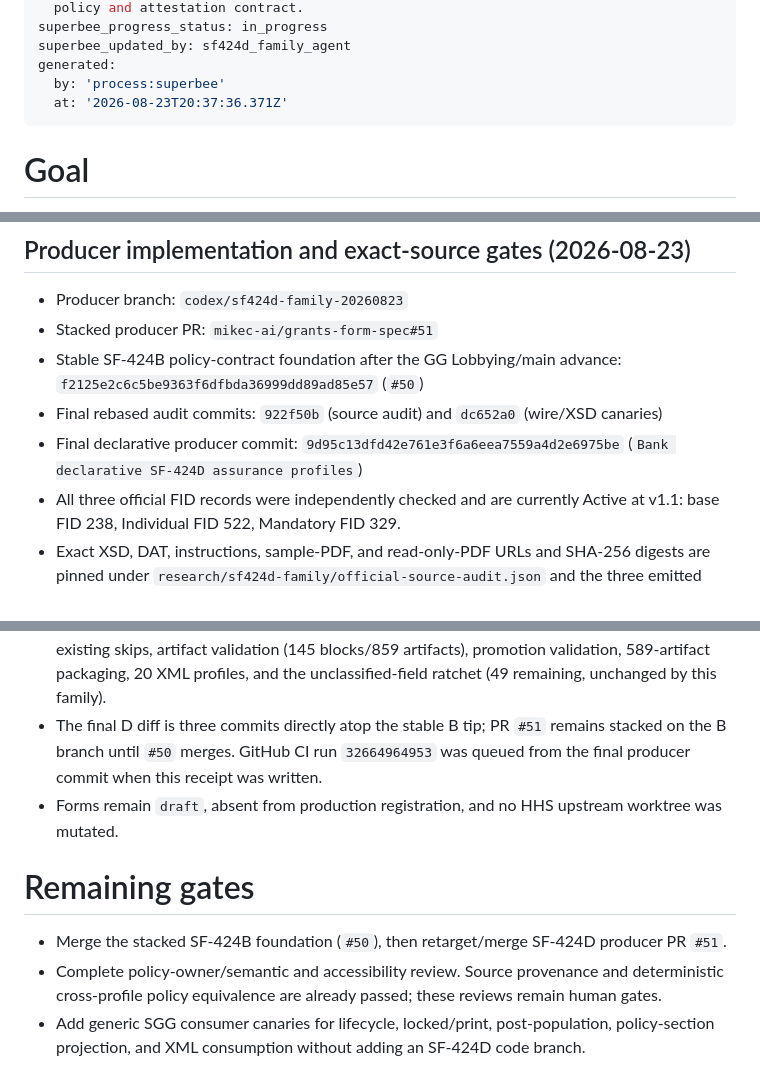
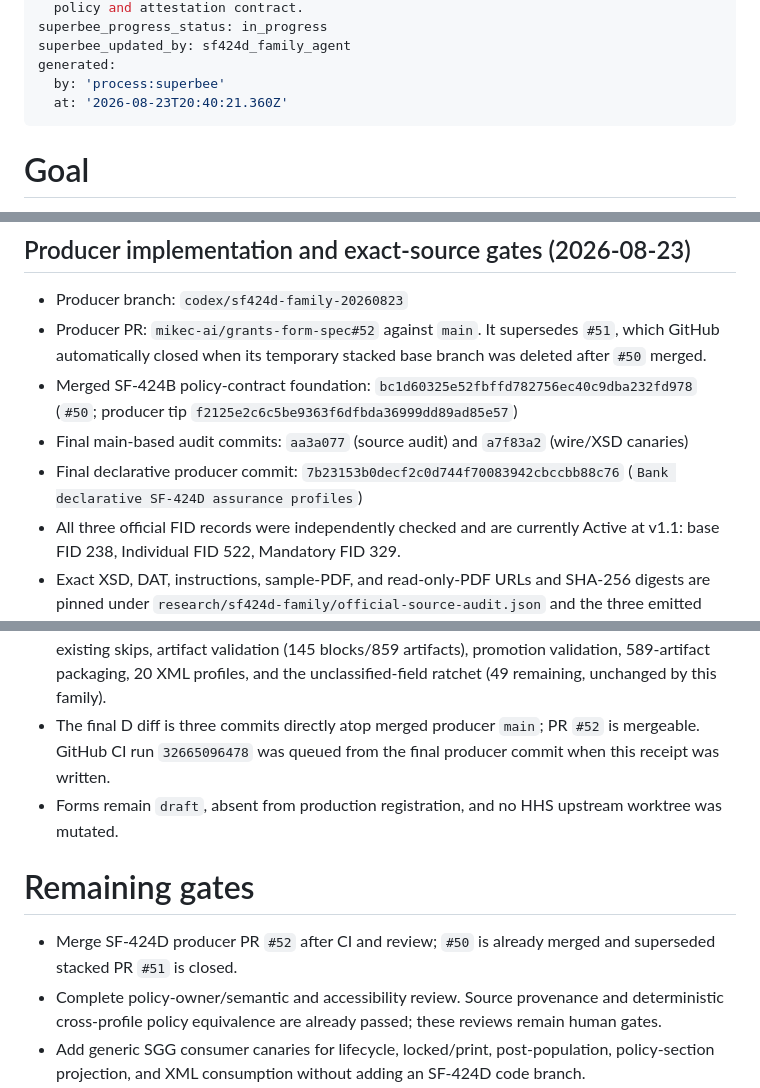
Before and after one commit to mikec-ai/grants-form-spec, a Markdown page: tasks/migrate-sf424d-assurance-family.md, 3 parts joined by grey strips. Drawn GitHub-style.

Commit message:
board: sf424d_family_agent — updated tasks/migrate-sf424d-assurance-family
updated Task tasks/migrate-sf424d-assurance-family

```diff
--- a/tasks/migrate-sf424d-assurance-family.md
+++ b/tasks/migrate-sf424d-assurance-family.md
@@ -10,7 +10,7 @@ superbee_progress_status: in_progress
 superbee_updated_by: sf424d_family_agent
 generated:
   by: 'process:superbee'
-  at: '2026-08-23T20:37:36.371Z'
+  at: '2026-08-23T20:40:21.360Z'
 ---
 # Goal
 
@@ -38,10 +38,10 @@ Bank the SF-424D construction-assurance family as versioned profiles over the sh
 ## Producer implementation and exact-source gates (2026-08-23)
 
 - Producer branch: `codex/sf424d-family-20260823`
-- Stacked producer PR: `mikec-ai/grants-form-spec#51`
-- Stable SF-424B policy-contract foundation after the GG Lobbying/main advance: `f2125e2c6c5be9363f6dfbda36999dd89ad85e57` (`#50`)
-- Final rebased audit commits: `922f50b` (source audit) and `dc652a0` (wire/XSD canaries)
-- Final declarative producer commit: `9d95c13dfd42e761e3f6a6eea7559a4d2e6975be` (`Bank declarative SF-424D assurance profiles`)
+- Producer PR: `mikec-ai/grants-form-spec#52` against `main`. It supersedes `#51`, which GitHub automatically closed when its temporary stacked base branch was deleted after `#50` merged.
+- Merged SF-424B policy-contract foundation: `bc1d60325e52fbffd782756ec40c9dba232fd978` (`#50`; producer tip `f2125e2c6c5be9363f6dfbda36999dd89ad85e57`)
+- Final main-based audit commits: `aa3a077` (source audit) and `a7f83a2` (wire/XSD canaries)
+- Final declarative producer commit: `7b23153b0decf2c0d744f70083942cbccbb88c76` (`Bank declarative SF-424D assurance profiles`)
 - All three official FID records were independently checked and are currently Active at v1.1: base FID 238, Individual FID 522, Mandatory FID 329.
 - Exact XSD, DAT, instructions, sample-PDF, and read-only-PDF URLs and SHA-256 digests are pinned under `research/sf424d-family/official-source-audit.json` and the three emitted evidence sidecars.
 - The twenty policy items are identical across all three profiles and are authored once as `grants-gov/construction-assurances@1.1`; they are not question-bank questions. Canonical source text-array SHA-256: `89c82c4e717dab69a9a751259e9148b97d6b092e88d1a57e8537953c5ee1c4be`.
@@ -51,12 +51,12 @@ Bank the SF-424D construction-assurance family as versioned profiles over the sh
 - One factored XML acceptance mapping is composed by three declarative profiles. Fully populated samples for all profiles validate against the exact official XSD bytes, including the profile-qualified root attributes and the base-only global version child.
 - The base SGG implementation oracle is pinned at `mikec-ai/simpler-grants-gov@30dd50cf0493146c32f89f78398979523e040080`, file SHA-256 `8236db821592dc3b36e3e95971b514af4657b3b41e781259f0797e46d091fb2a`.
 - Full producer preflight passes on the final restack: 99 TypeScript tests, 120 Python tests with 8 existing skips, artifact validation (145 blocks/859 artifacts), promotion validation, 589-artifact packaging, 20 XML profiles, and the unclassified-field ratchet (49 remaining, unchanged by this family).
-- The final D diff is three commits directly atop the stable B tip; PR `#51` remains stacked on the B branch until `#50` merges. GitHub CI run `32664964953` was queued from the final producer commit when this receipt was written.
+- The final D diff is three commits directly atop merged producer `main`; PR `#52` is mergeable. GitHub CI run `32665096478` was queued from the final producer commit when this receipt was written.
 - Forms remain `draft`, absent from production registration, and no HHS upstream worktree was mutated.
 
 # Remaining gates
 
-- Merge the stacked SF-424B foundation (`#50`), then retarget/merge SF-424D producer PR `#51`.
+- Merge SF-424D producer PR `#52` after CI and review; `#50` is already merged and superseded stacked PR `#51` is closed.
 - Complete policy-owner/semantic and accessibility review. Source provenance and deterministic cross-profile policy equivalence are already passed; these reviews remain human gates.
 - Add generic SGG consumer canaries for lifecycle, locked/print, post-population, policy-section projection, and XML consumption without adding an SF-424D code branch.
 - Perform explicit production-registration and instruction-asset review only after the consumer gates pass; do not register implicitly.
```
